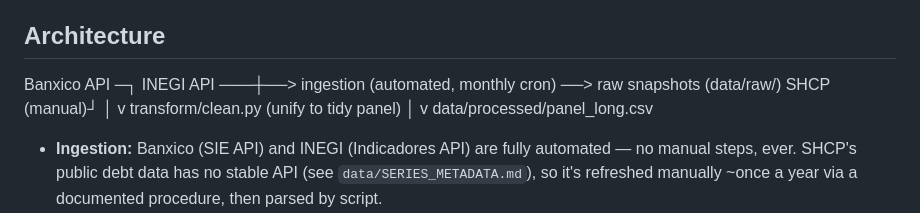
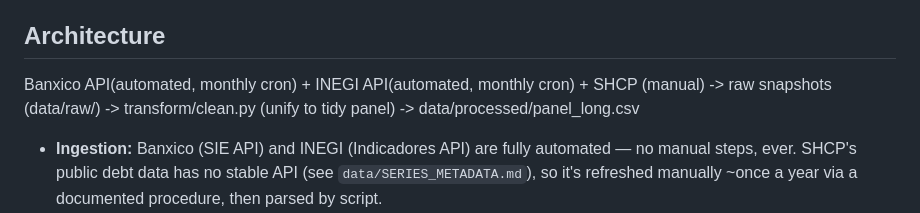
Before and after one commit to science4dataproj/mexico-risk-dashboard, a Markdown page: README.md, the part around the change. Drawn GitHub-style.

Commit message:
docs: fix architecture display in readme.md

```diff
--- a/README.md
+++ b/README.md
@@ -23,15 +23,7 @@ shows, with documented uncertainty and limitations, not to argue for or
 against any policy position.
 
 ## Architecture
-Banxico API ─┐
-INEGI API ───┼──> ingestion (automated, monthly cron) ──> raw snapshots (data/raw/)
-SHCP (manual)┘
-│
-v
-transform/clean.py (unify to tidy panel)
-│
-v
-data/processed/panel_long.csv
+Banxico API(automated, monthly cron) + INEGI API(automated, monthly cron) +  SHCP (manual) -> raw snapshots (data/raw/) -> transform/clean.py (unify to tidy panel) -> data/processed/panel_long.csv
 
 
 - **Ingestion:** Banxico (SIE API) and INEGI (Indicadores API) are fully
```
